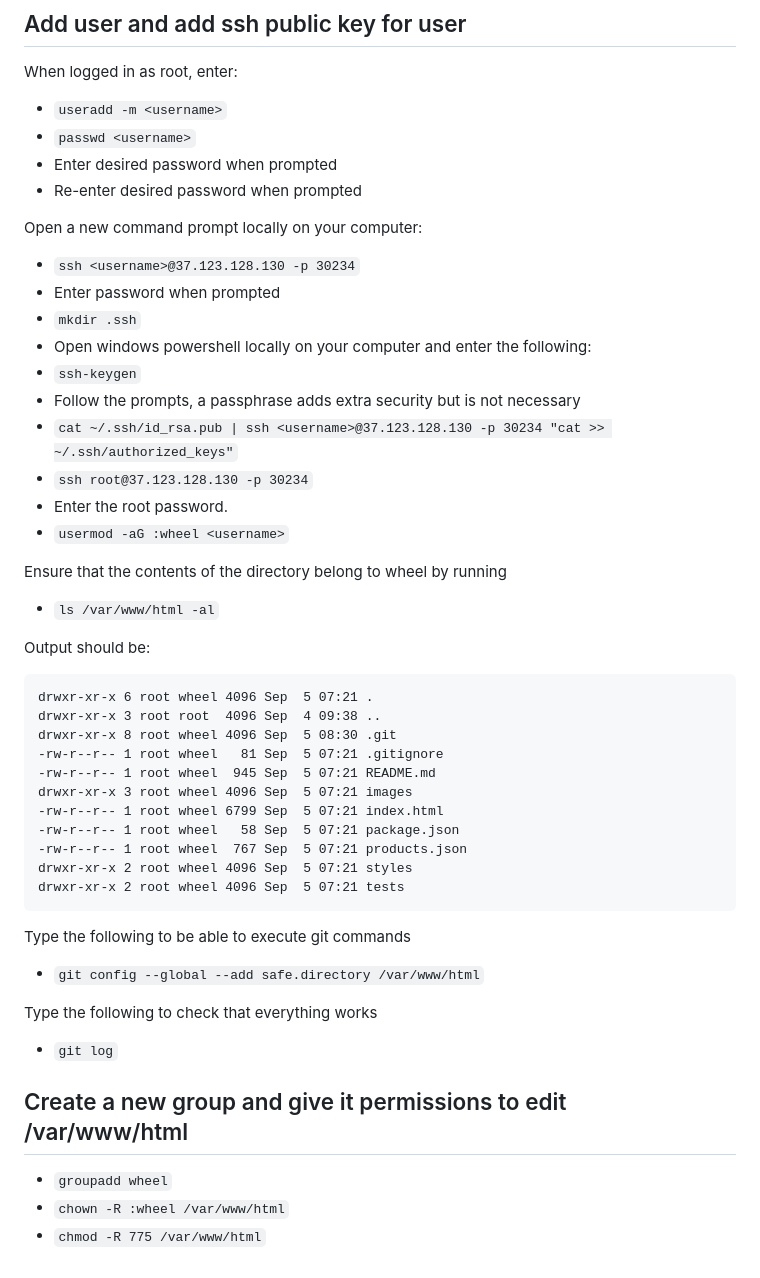
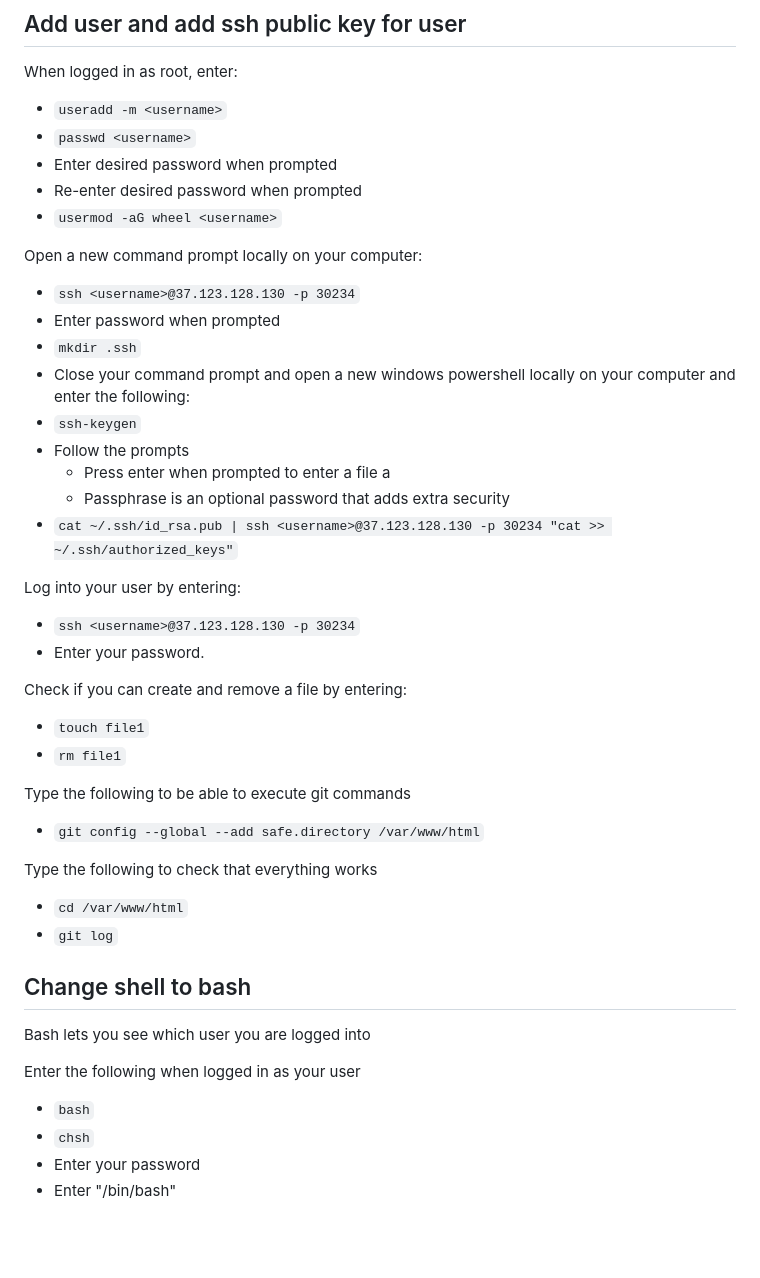
Before and after one commit to ivar117/JITS-pizzeria, a Markdown page: README.md, the part around one of its changes. Rendered like a GitHub page; blank space fills up the shorter version.

Commit message:
uppdaterat readme efter att ha testat på tim

````diff
--- a/README.md
+++ b/README.md
@@ -73,45 +73,40 @@ When logged in as root, enter:
 * `passwd <username>`
 * Enter desired password when prompted
 * Re-enter desired password when prompted
+* `usermod -aG wheel <username>`
 
 Open a new command prompt locally on your computer:
 * `ssh <username>@37.123.128.130 -p 30234`
 * Enter password when prompted
 * `mkdir .ssh`
-* Open windows powershell locally on your computer and enter the following:
+* Close your command prompt and open a new windows powershell locally on your computer and enter the following:
 * `ssh-keygen`
-* Follow the prompts, a passphrase adds extra security but is not necessary
+* Follow the prompts
+    * Press enter when prompted to enter a file a
+    * Passphrase is an optional password that adds extra security
 * `cat ~/.ssh/id_rsa.pub | ssh <username>@37.123.128.130 -p 30234 "cat >> ~/.ssh/authorized_keys"`
-* `ssh root@37.123.128.130 -p 30234`
-* Enter the root password.
-* `usermod -aG :wheel <username>`
 
-Ensure that the contents of the directory belong to wheel by running
-* `ls /var/www/html -al`
+Log into your user by entering:
+* `ssh <username>@37.123.128.130 -p 30234`
+* Enter your password.
 
-Output should be:
-```
-drwxr-xr-x 6 root wheel 4096 Sep  5 07:21 .
-drwxr-xr-x 3 root root  4096 Sep  4 09:38 ..
-drwxr-xr-x 8 root wheel 4096 Sep  5 08:30 .git
--rw-r--r-- 1 root wheel   81 Sep  5 07:21 .gitignore
--rw-r--r-- 1 root wheel  945 Sep  5 07:21 README.md
-drwxr-xr-x 3 root wheel 4096 Sep  5 07:21 images
--rw-r--r-- 1 root wheel 6799 Sep  5 07:21 index.html
--rw-r--r-- 1 root wheel   58 Sep  5 07:21 package.json
--rw-r--r-- 1 root wheel  767 Sep  5 07:21 products.json
-drwxr-xr-x 2 root wheel 4096 Sep  5 07:21 styles
-drwxr-xr-x 2 root wheel 4096 Sep  5 07:21 tests
-```
+Check if you can create and remove a file by entering:
+* `touch file1`
+* `rm file1`
 
 Type the following to be able to execute git commands
 * `git config --global --add safe.directory /var/www/html`
 
 Type the following to check that everything works
+* `cd /var/www/html`
 * `git log`
 
-## Create a new group and give it permissions to edit /var/www/html
+## Change shell to bash
 
-* `groupadd wheel`
-* `chown -R :wheel /var/www/html`
-* `chmod -R 775 /var/www/html`
+Bash lets you see which user you are logged into
+
+Enter the following when logged in as your user
+* `bash`
+* `chsh`
+* Enter your password
+* Enter "/bin/bash"
````
Also changed, not shown: other parts of README.md (+1 -1 lines).
